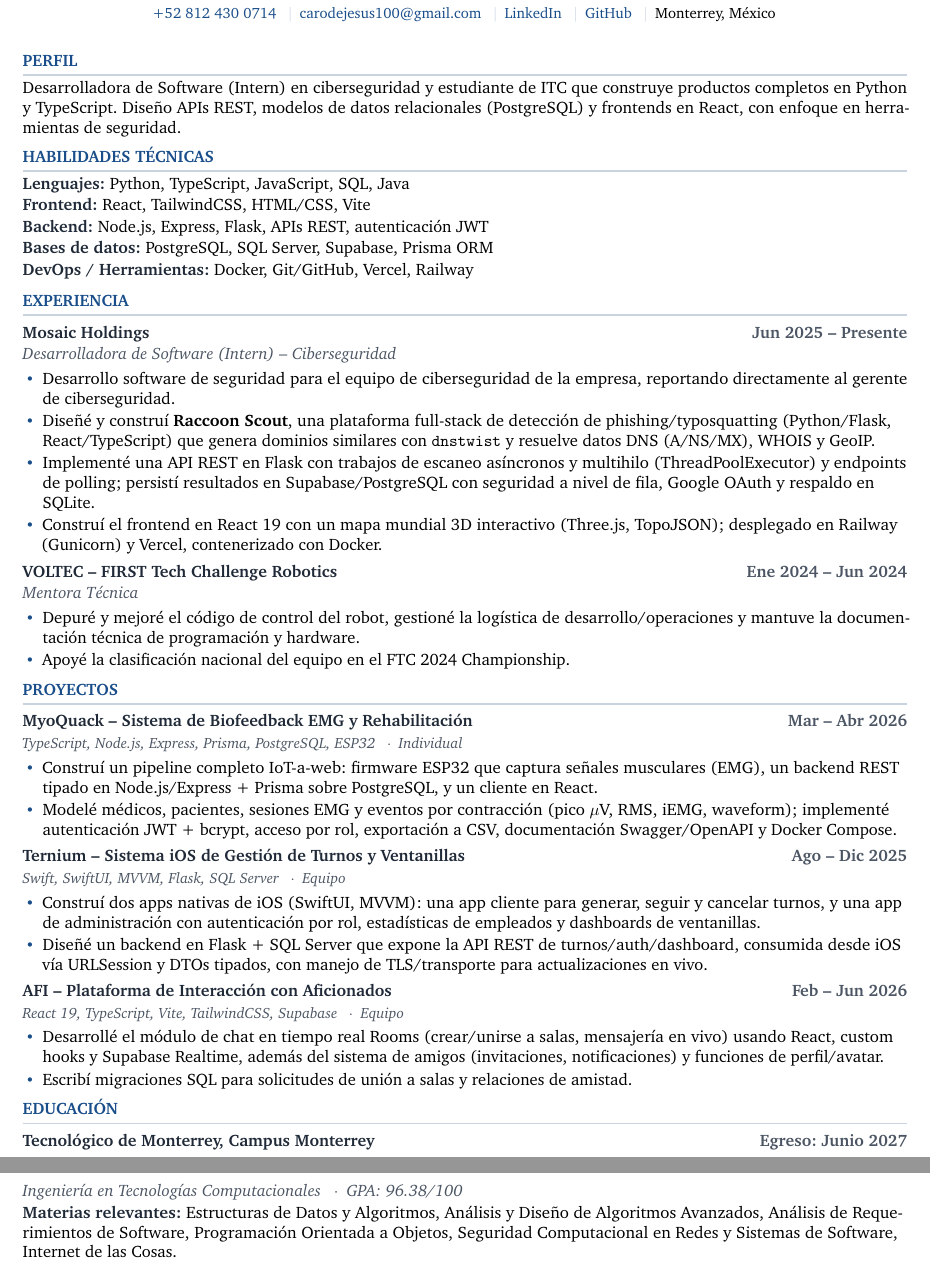
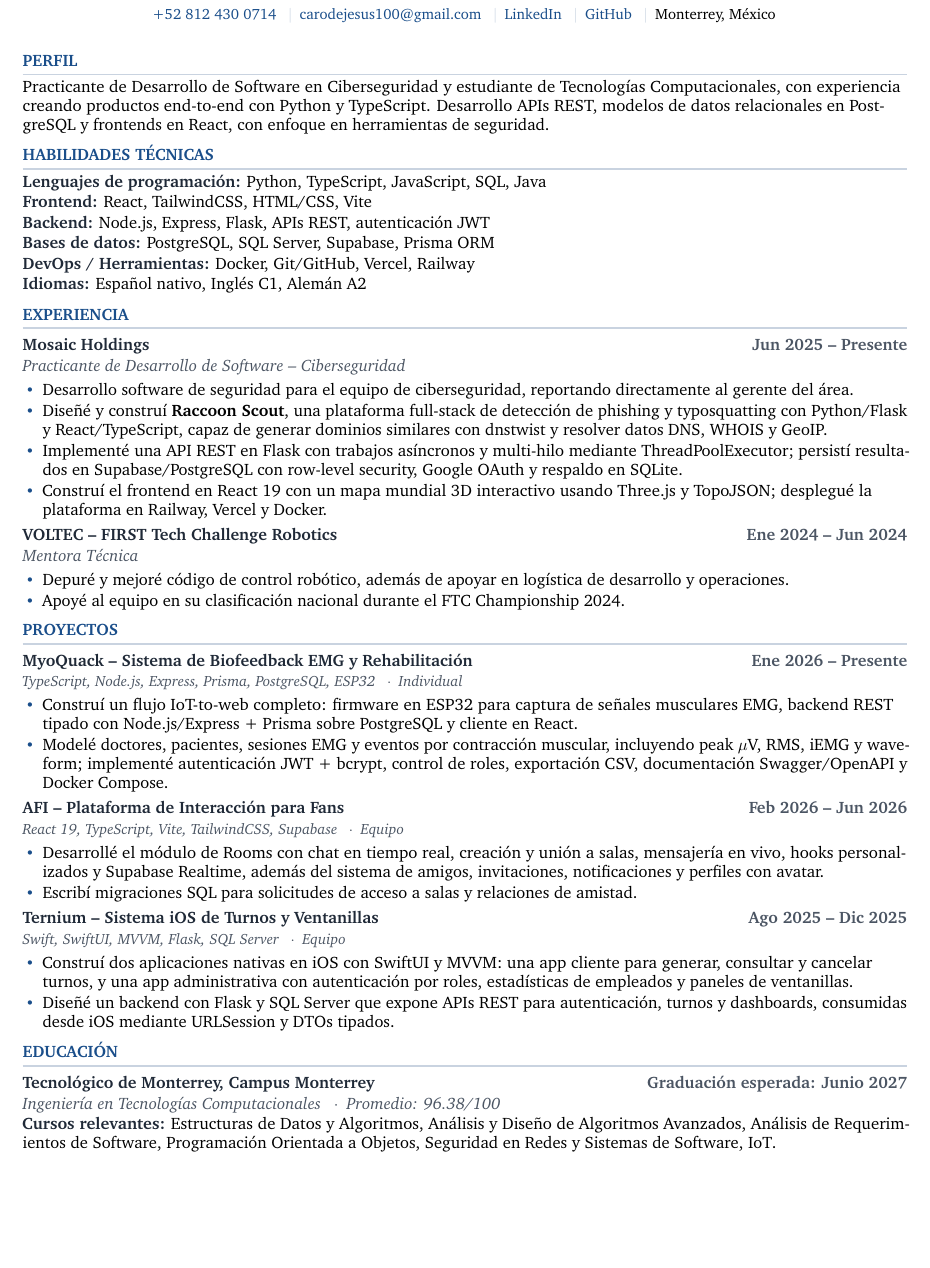
Before and after one commit to AthensCort/CV_CarolinaOrtega, a LaTeX document (extra_esp.tex): two parts of pages 1 and 2 of 2 before the commit and part of the page after it, the two joined at a grey line, cut so that both start at the same text, the shorter picture padded with empty space. Compiled offline with pdfLaTeX.

Commit message:
edit español

````diff
--- a/extra_esp.tex
+++ b/extra_esp.tex
@@ -1,8 +1,6 @@
 \documentclass[10pt,letterpaper]{article}
-
 \usepackage[utf8]{inputenc}
 \usepackage[T1]{fontenc}
-\usepackage[spanish]{babel}
 \usepackage{charter}
 \usepackage{microtype}
 \usepackage[top=0.42in,bottom=0.42in,left=0.55in,right=0.55in]{geometry}
@@ -23,7 +21,7 @@
 \pagestyle{empty}
 \setlength{\parindent}{0pt}
 \setlength{\parskip}{0pt}
-\linespread{1}
+\linespread{0.95}
 
 \setlist[itemize]{leftmargin=1.2em, itemsep=1.5pt, topsep=2pt, parsep=0pt, partopsep=0pt, label=\textcolor{accent}{\small\textbullet}}
 
@@ -55,51 +53,53 @@
 \vspace{1pt}
 
 \section{PERFIL}
-Desarrolladora de Software (Intern) en ciberseguridad y estudiante de ITC que construye productos completos en Python y TypeScript. Diseño APIs REST, modelos de datos relacionales (PostgreSQL) y frontends en React, con enfoque en herramientas de seguridad.
+Practicante de Desarrollo de Software en Ciberseguridad y estudiante de Tecnologías Computacionales, con experiencia creando productos end-to-end con Python y TypeScript. Desarrollo APIs REST, modelos de datos relacionales en PostgreSQL y frontends en React, con enfoque en herramientas de seguridad.
 
 \section{HABILIDADES TÉCNICAS}
-\skillrow{Lenguajes}{Python, TypeScript, JavaScript, SQL, Java}
+\skillrow{Lenguajes de programación}{Python, TypeScript, JavaScript, SQL, Java}
 \skillrow{Frontend}{React, TailwindCSS, HTML/CSS, Vite}
 \skillrow{Backend}{Node.js, Express, Flask, APIs REST, autenticación JWT}
 \skillrow{Bases de datos}{PostgreSQL, SQL Server, Supabase, Prisma ORM}
 \skillrow{DevOps / Herramientas}{Docker, Git/GitHub, Vercel, Railway}
+\skillrow{Idiomas}{Español nativo, Inglés C1, Alemán A2}
 
 \section{EXPERIENCIA}
-\entry{Mosaic Holdings}{Jun 2025 -- Presente}{Desarrolladora de Software (Intern) -- Ciberseguridad}
+\entry{Mosaic Holdings}{Jun 2025 -- Presente}{Practicante de Desarrollo de Software -- Ciberseguridad}
 \begin{itemize}
-  \item Desarrollo software de seguridad para el equipo de ciberseguridad de la empresa, reportando directamente al gerente de ciberseguridad.
-  \item Diseñé y construí \textbf{Raccoon Scout}, una plataforma full-stack de detección de phishing/typosquatting (Python/Flask, React/TypeScript) que genera dominios similares con \texttt{dnstwist} y resuelve datos DNS (A/NS/MX), WHOIS y GeoIP.
-  \item Implementé una API REST en Flask con trabajos de escaneo asíncronos y multihilo (ThreadPoolExecutor) y endpoints de polling; persistí resultados en Supabase/PostgreSQL con seguridad a nivel de fila, Google OAuth y respaldo en SQLite.
-  \item Construí el frontend en React 19 con un mapa mundial 3D interactivo (Three.js, TopoJSON); desplegado en Railway (Gunicorn) y Vercel, contenerizado con Docker.
+  \item Desarrollo software de seguridad para el equipo de ciberseguridad, reportando directamente al gerente del área.
+  \item Diseñé y construí \textbf{Raccoon Scout}, una plataforma full-stack de detección de phishing y typosquatting con Python/Flask y React/TypeScript, capaz de generar dominios similares con dnstwist y resolver datos DNS, WHOIS y GeoIP.
+  \item Implementé una API REST en Flask con trabajos asíncronos y multi-hilo mediante ThreadPoolExecutor; persistí resultados en Supabase/PostgreSQL con row-level security, Google OAuth y respaldo en SQLite.
+  \item Construí el frontend en React 19 con un mapa mundial 3D interactivo usando Three.js y TopoJSON; desplegué la plataforma en Railway, Vercel y Docker.
 \end{itemize}
 
 \entry{VOLTEC -- FIRST Tech Challenge Robotics}{Ene 2024 -- Jun 2024}{Mentora Técnica}
 \begin{itemize}
-  \item Depuré y mejoré el código de control del robot, gestioné la logística de desarrollo/operaciones y mantuve la documentación técnica de programación y hardware.
-  \item Apoyé la clasificación nacional del equipo en el FTC 2024 Championship.
+  \item Depuré y mejoré código de control robótico, además de apoyar en logística de desarrollo y operaciones.
+  \item Apoyé al equipo en su clasificación nacional durante el FTC Championship 2024.
 \end{itemize}
 
 \section{PROYECTOS}
-\project{MyoQuack -- Sistema de Biofeedback EMG y Rehabilitación}{Mar -- Abr 2026}{TypeScript, Node.js, Express, Prisma, PostgreSQL, ESP32 \enspace$\cdot$\enspace Individual}
+\project{MyoQuack -- Sistema de Biofeedback EMG y Rehabilitación}{Ene 2026 -- Presente}{TypeScript, Node.js, Express, Prisma, PostgreSQL, ESP32 \enspace$\cdot$\enspace Individual}
 \begin{itemize}
-  \item Construí un pipeline completo IoT-a-web: firmware ESP32 que captura señales musculares (EMG), un backend REST tipado en Node.js/Express + Prisma sobre PostgreSQL, y un cliente en React.
-  \item Modelé médicos, pacientes, sesiones EMG y eventos por contracción (pico $\mu$V, RMS, iEMG, waveform); implementé autenticación JWT + bcrypt, acceso por rol, exportación a CSV, documentación Swagger/OpenAPI y Docker Compose.
+  \item Construí un flujo IoT-to-web completo: firmware en ESP32 para captura de señales musculares EMG, backend REST tipado con Node.js/Express + Prisma sobre PostgreSQL y cliente en React.
+  \item Modelé doctores, pacientes, sesiones EMG y eventos por contracción muscular, incluyendo peak $\mu$V, RMS, iEMG y waveform; implementé autenticación JWT + bcrypt, control de roles, exportación CSV, documentación Swagger/OpenAPI y Docker Compose.
 \end{itemize}
 
-\project{Ternium -- Sistema iOS de Gestión de Turnos y Ventanillas}{Ago -- Dic 2025}{Swift, SwiftUI, MVVM, Flask, SQL Server \enspace$\cdot$\enspace Equipo}
+\project{AFI -- Plataforma de Interacción para Fans}{Feb 2026 -- Jun 2026}{React 19, TypeScript, Vite, TailwindCSS, Supabase \enspace$\cdot$\enspace Equipo}
 \begin{itemize}
-  \item Construí dos apps nativas de iOS (SwiftUI, MVVM): una app cliente para generar, seguir y cancelar turnos, y una app de administración con autenticación por rol, estadísticas de empleados y dashboards de ventanillas.
-  \item Diseñé un backend en Flask + SQL Server que expone la API REST de turnos/auth/dashboard, consumida desde iOS vía URLSession y DTOs tipados, con manejo de TLS/transporte para actualizaciones en vivo.
+  \item Desarrollé el módulo de Rooms con chat en tiempo real, creación y unión a salas, mensajería en vivo, hooks personalizados y Supabase Realtime, además del sistema de amigos, invitaciones, notificaciones y perfiles con avatar.
+  \item Escribí migraciones SQL para solicitudes de acceso a salas y relaciones de amistad.
 \end{itemize}
 
-\project{AFI -- Plataforma de Interacción con Aficionados}{Feb -- Jun 2026}{React 19, TypeScript, Vite, TailwindCSS, Supabase \enspace$\cdot$\enspace Equipo}
+\project{Ternium -- Sistema iOS de Turnos y Ventanillas}{Ago 2025 -- Dic 2025}{Swift, SwiftUI, MVVM, Flask, SQL Server \enspace$\cdot$\enspace Equipo}
 \begin{itemize}
-  \item Desarrollé el módulo de chat en tiempo real Rooms (crear/unirse a salas, mensajería en vivo) usando React, custom hooks y Supabase Realtime, además del sistema de amigos (invitaciones, notificaciones) y funciones de perfil/avatar.
-  \item Escribí migraciones SQL para solicitudes de unión a salas y relaciones de amistad.
+  \item Construí dos aplicaciones nativas en iOS con SwiftUI y MVVM: una app cliente para generar, consultar y cancelar turnos, y una app administrativa con autenticación por roles, estadísticas de empleados y paneles de ventanillas.
+  \item Diseñé un backend con Flask y SQL Server que expone APIs REST para autenticación, turnos y dashboards, consumidas desde iOS mediante URLSession y DTOs tipados.
 \end{itemize}
 
 \section{EDUCACIÓN}
-\entry{Tecnológico de Monterrey, Campus Monterrey}{Egreso: Junio 2027}{Ingeniería en Tecnologías Computacionales \enspace$\cdot$\enspace GPA: 96.38/100}
-\textbf{\color{heading}Materias relevantes:} Estructuras de Datos y Algoritmos, Análisis y Diseño de Algoritmos Avanzados, Análisis de Requerimientos de Software, Programación Orientada a Objetos, Seguridad Computacional en Redes y Sistemas de Software, Internet de las Cosas.
+\entry{Tecnológico de Monterrey, Campus Monterrey}{Graduación esperada: Junio 2027}{Ingeniería en Tecnologías Computacionales \enspace$\cdot$\enspace Promedio: 96.38/100}
+\textbf{\color{heading}Cursos relevantes:} Estructuras de Datos y Algoritmos, Análisis y Diseño de Algoritmos Avanzados, Análisis de Requerimientos de Software, Programación Orientada a Objetos, Seguridad en Redes y Sistemas de Software, IoT.
 
 \end{document}
+```
````
